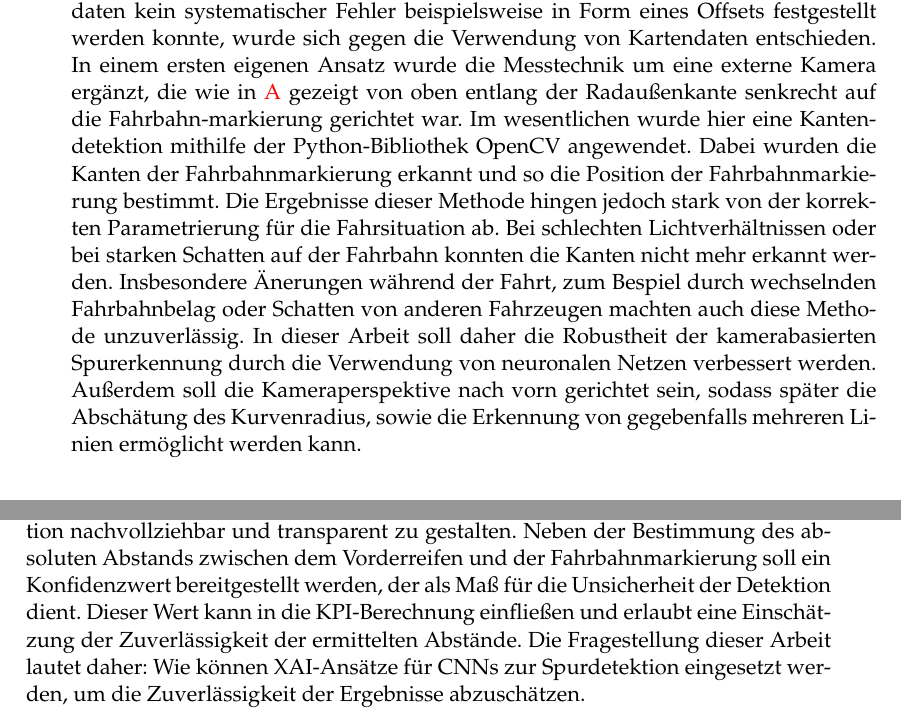
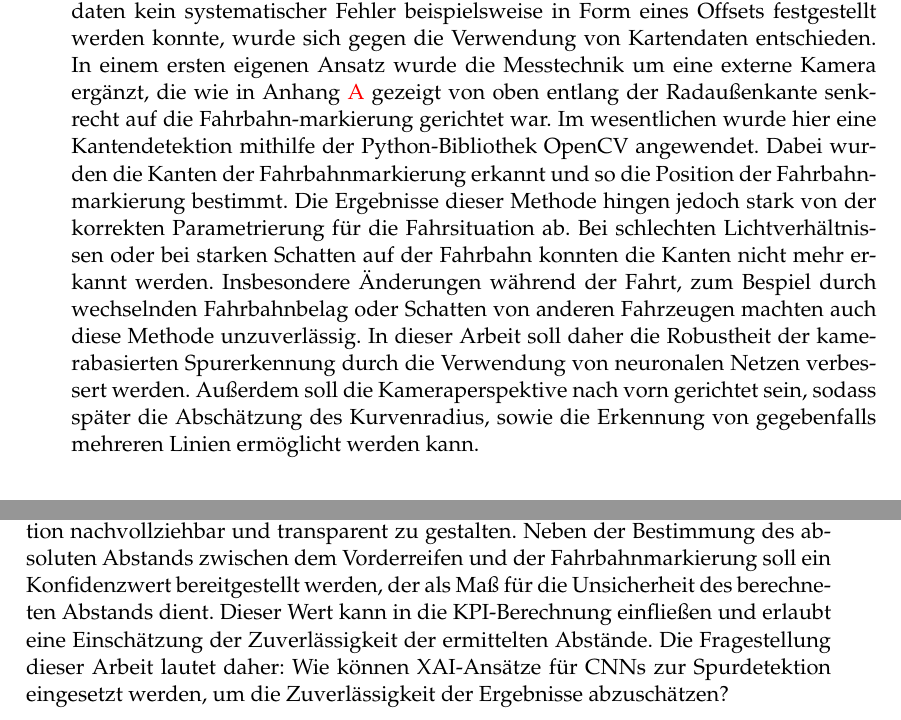
Before and after one commit to alkoferTim/BA-Lanes, a LaTeX thesis (knievel/Template/main.tex, which reads knievel/Template/Chapters/einfuehrung.tex): two parts of pages 22 and 23 of 68, joined at a grey line, cut so that both start at the same text. Compiled offline with pdfLaTeX.

Commit message:
typos und Formulierung

```diff
--- a/knievel/Template/Chapters/einfuehrung.tex
+++ b/knievel/Template/Chapters/einfuehrung.tex
@@ -13,10 +13,10 @@ Die vorliegende Abschlussarbeit beschäftigt sich mit der Erweiterung dieser bes
 
 \section{Ausgangssituation}
 In der Vergangenheit wurden bisher mehrere Ansätze zur Erfassung des Abstands zwischen dem Fahrzeug und der Fahrbahnmarkierung verfolgt. Dazu gehörte vor allem die Verwendung des hochgenauen DGPS-Sensors in Kombination mit Kartendaten, die die Position der Fahrbahnmarkierung enthielten. Dabei wurden zwei verschiedene Kartenanbieter für den gleichen Streckenabschnitt der BAB 9 zwischen Ingolstadt und Denkendorf verwendet. Die Ergebnisse wiesen jedoch nicht nur deutliche Unterschiede zueinander auf, sondern wichen gleichzeitig auch von den mit Kameras erfassten Messdaten der eigenen Audi-Fahrzeuge ab. Da in diesen Messdaten kein systematischer Fehler beispielsweise in Form eines Offsets festgestellt werden konnte, wurde sich gegen die Verwendung von Kartendaten entschieden.
-In einem ersten eigenen Ansatz wurde die Messtechnik um eine externe Kamera ergänzt, die wie in \ref{AppendixA} gezeigt von oben entlang der Radau{\ss}enkante senkrecht auf die Fahrbahn-markierung gerichtet war. Im wesentlichen wurde hier eine Kantendetektion mithilfe der Python-Bibliothek OpenCV angewendet.
+In einem ersten eigenen Ansatz wurde die Messtechnik um eine externe Kamera ergänzt, die wie in Anhang \ref{AppendixA} gezeigt von oben entlang der Radau{\ss}enkante senkrecht auf die Fahrbahn-markierung gerichtet war. Im wesentlichen wurde hier eine Kantendetektion mithilfe der Python-Bibliothek OpenCV angewendet.
 Dabei wurden die Kanten der Fahrbahnmarkierung erkannt und so die Position der Fahrbahnmarkierung bestimmt.
-Die Ergebnisse dieser Methode hingen jedoch stark von der korrekten Parametrierung für die Fahrsituation ab. Bei schlechten Lichtverhältnissen oder bei starken Schatten auf der Fahrbahn konnten die Kanten nicht mehr erkannt werden. Insbesondere Änerungen während der Fahrt, zum Bespiel durch wechselnden Fahrbahnbelag oder Schatten von anderen Fahrzeugen machten auch diese Methode unzuverlässig.
-In dieser Arbeit soll daher die Robustheit der kamerabasierten Spurerkennung durch die Verwendung von neuronalen Netzen verbessert werden. Au{\ss}erdem soll die Kameraperspektive nach vorn gerichtet sein, sodass später die Abschätung des Kurvenradius, sowie die Erkennung von gegebenfalls mehreren Linien ermöglicht werden kann.
+Die Ergebnisse dieser Methode hingen jedoch stark von der korrekten Parametrierung für die Fahrsituation ab. Bei schlechten Lichtverhältnissen oder bei starken Schatten auf der Fahrbahn konnten die Kanten nicht mehr erkannt werden. Insbesondere Änderungen während der Fahrt, zum Bespiel durch wechselnden Fahrbahnbelag oder Schatten von anderen Fahrzeugen machten auch diese Methode unzuverlässig.
+In dieser Arbeit soll daher die Robustheit der kamerabasierten Spurerkennung durch die Verwendung von neuronalen Netzen verbessert werden. Au{\ss}erdem soll die Kameraperspektive nach vorn gerichtet sein, sodass später die Abschätzung des Kurvenradius, sowie die Erkennung von gegebenfalls mehreren Linien ermöglicht werden kann.
 
 \section{Konzept}
 \label{konzept}
@@ -28,5 +28,5 @@ Zur Ermittlung der Position der Fahrbahnmarkierung auf Radhöhe im Kamerabild wi
 
 \section{Fragestellung}
 Diese Bachelorthesis widmet sich der kamerabasierten Lane Detection mittels CNNs mit dem Ziel, die Eigeschaften von Fahrerassistenzsystemen wie der Spurmittenführung oder Spurverlassensverhinderung zu untersuchen. Dabei steht nicht die Implementierung eines vollständigen Assistenzsystems im Fokus, sondern vielmehr die Vergleichbarkeit solcher Systeme durch externe Messtechnik zu ermöglichen.
-Für die nachgelagerte Verarbeitung im Rahmen der KPI-Berechnung, basierend auf Messgrö{\ss}en wie Spurabstand sowie Quer- und Längsgeschwindigkeit, ist eine präzise Detektion der Fahrbahnmarkierungen von zentraler Bedeutung. Um die erfassten Abstände interpretierbar zu machen, werden Methoden zur erklärbaren künstlichen Intelligenz (Explainable Artificial Intelligence, XAI) in Bezug auf Convolutional Neural Networks (CNNs) untersucht. Ziel ist es, die Ergebnisse der Spurdetektion nachvollziehbar und transparent zu gestalten. Neben der Bestimmung des absoluten Abstands zwischen dem Vorderreifen und der Fahrbahnmarkierung soll ein Konfidenzwert bereitgestellt werden, der als Ma{\ss} für die Unsicherheit der Detektion dient. Dieser Wert kann in die KPI-Berechnung einflie{\ss}en und erlaubt eine Einschätzung der Zuverlässigkeit der ermittelten Abstände.
-Die Fragestellung dieser Arbeit lautet daher: Wie können XAI-Ansätze für CNNs zur Spurdetektion eingesetzt werden, um die Zuverlässigkeit der Ergebnisse abzuschätzen.
+Für die nachgelagerte Verarbeitung im Rahmen der KPI-Berechnung, basierend auf Messgrö{\ss}en wie Spurabstand sowie Quer- und Längsgeschwindigkeit, ist eine präzise Detektion der Fahrbahnmarkierungen von zentraler Bedeutung. Um die erfassten Abstände interpretierbar zu machen, werden Methoden zur erklärbaren künstlichen Intelligenz (Explainable Artificial Intelligence, XAI) in Bezug auf Convolutional Neural Networks (CNNs) untersucht. Ziel ist es, die Ergebnisse der Spurdetektion nachvollziehbar und transparent zu gestalten. Neben der Bestimmung des absoluten Abstands zwischen dem Vorderreifen und der Fahrbahnmarkierung soll ein Konfidenzwert bereitgestellt werden, der als Ma{\ss} für die Unsicherheit des berechneten Abstands dient. Dieser Wert kann in die KPI-Berechnung einflie{\ss}en und erlaubt eine Einschätzung der Zuverlässigkeit der ermittelten Abstände.
+Die Fragestellung dieser Arbeit lautet daher: Wie können XAI-Ansätze für CNNs zur Spurdetektion eingesetzt werden, um die Zuverlässigkeit der Ergebnisse abzuschätzen?
```
